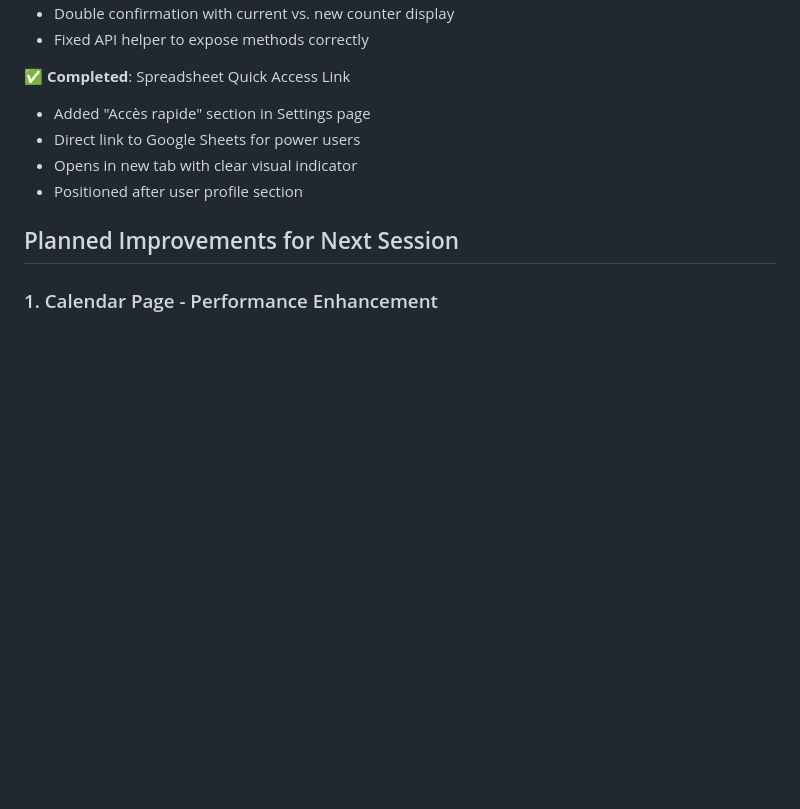
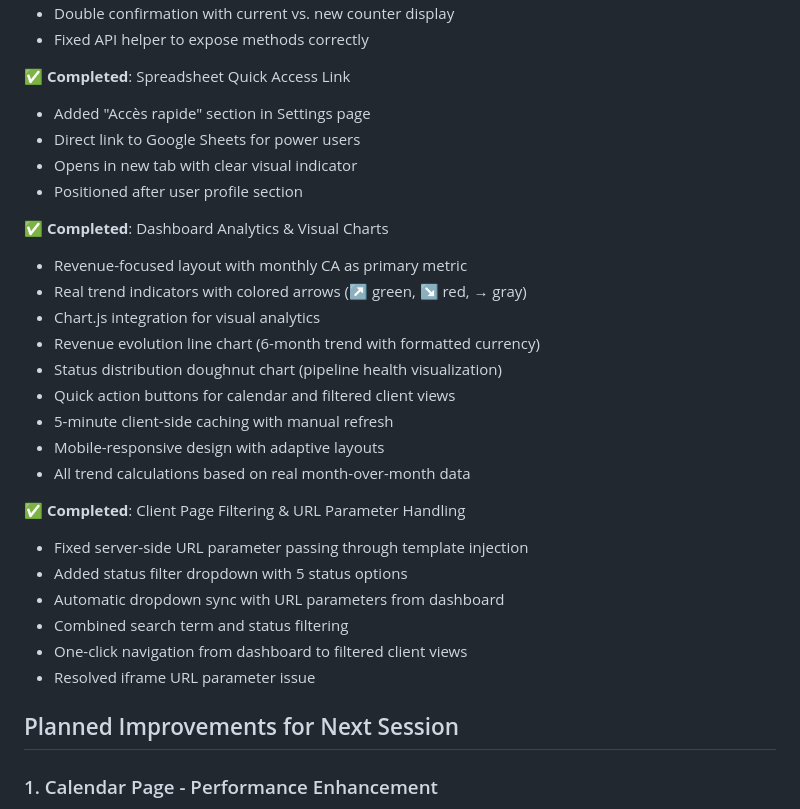
Before and after one commit to fclauss/CRM, a Markdown page: TODO-WEBAPP.md, the part around one of its changes. GitHub-like rendering; blank space fills up the shorter version.

```diff
--- a/TODO-WEBAPP.md
+++ b/TODO-WEBAPP.md
@@ -28,6 +28,25 @@
 - Opens in new tab with clear visual indicator
 - Positioned after user profile section
 
+✅ **Completed**: Dashboard Analytics & Visual Charts
+- Revenue-focused layout with monthly CA as primary metric
+- Real trend indicators with colored arrows (↗️ green, ↘️ red, → gray)
+- Chart.js integration for visual analytics
+- Revenue evolution line chart (6-month trend with formatted currency)
+- Status distribution doughnut chart (pipeline health visualization)
+- Quick action buttons for calendar and filtered client views
+- 5-minute client-side caching with manual refresh
+- Mobile-responsive design with adaptive layouts
+- All trend calculations based on real month-over-month data
+
+✅ **Completed**: Client Page Filtering & URL Parameter Handling
+- Fixed server-side URL parameter passing through template injection
+- Added status filter dropdown with 5 status options
+- Automatic dropdown sync with URL parameters from dashboard
+- Combined search term and status filtering
+- One-click navigation from dashboard to filtered client views
+- Resolved iframe URL parameter issue
+
 ## Planned Improvements for Next Session
 
 ### 1. Calendar Page - Performance Enhancement
```
Also changed, not shown: other parts of TODO-WEBAPP.md (+7 -40 lines).
